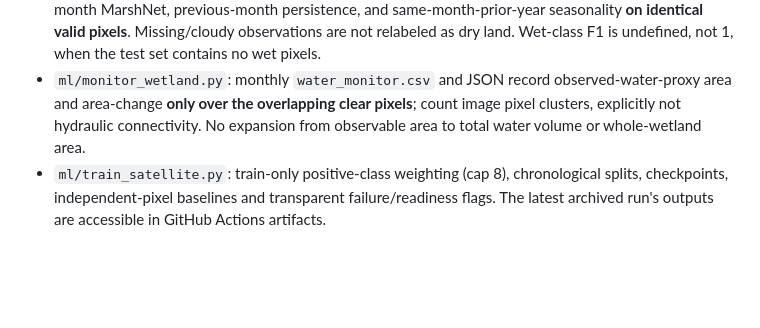
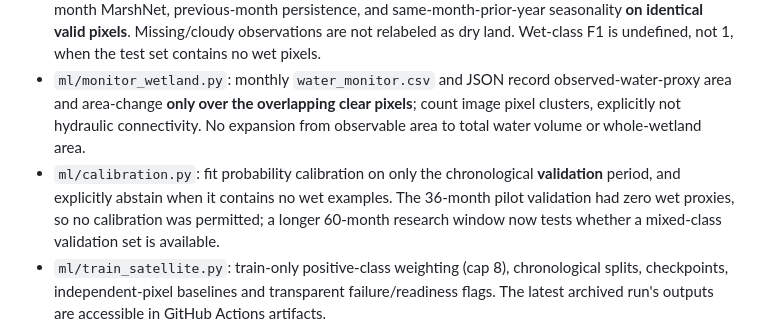
Before and after one commit to ahpa5246-lgtm/MarshPulse, a Markdown page: docs/scientific-readiness-roadmap.md, the part around one of its changes. Drawn GitHub-style; blank space fills up the shorter version.

Commit message:
docs: correct rolling training horizon to 60 months and explain validation-only calibration abstention

```diff
--- a/docs/scientific-readiness-roadmap.md
+++ b/docs/scientific-readiness-roadmap.md
@@ -11,4 +11,5 @@ New reproducible tools:
 - `ml/collect_sentinel.py`: collect genuine multispectral Sentinel-2 Level-2A imagery through Microsoft Planetary Computer, preserve SCL cloud/quality mask and scene provenance. A roughly 10 km pilot box near the [Hawizeh KBA center](https://www.keybiodiversityareas.org/en/site/factsheet/8056) is used for research, **not an official Ramsar polygon**.
 - `ml/quality_gate.py`: inspect visible-water **proxy** prevalence and clear pixel coverage, compare next-month MarshNet, previous-month persistence, and same-month-prior-year seasonality **on identical valid pixels**. Missing/cloudy observations are not relabeled as dry land. Wet-class F1 is undefined, not 1, when the test set contains no wet pixels.
 - `ml/monitor_wetland.py`: monthly `water_monitor.csv` and JSON record observed-water-proxy area and area-change **only over the overlapping clear pixels**; count image pixel clusters, explicitly not hydraulic connectivity. No expansion from observable area to total water volume or whole-wetland area.
+- `ml/calibration.py`: fit probability calibration on only the chronological **validation** period, and explicitly abstain when it contains no wet examples. The 36-month pilot validation had zero wet proxies, so no calibration was permitted; a longer 60-month research window now tests whether a mixed-class validation set is available.
 - `ml/train_satellite.py`: train-only positive-class weighting (cap 8), chronological splits, checkpoints, independent-pixel baselines and transparent failure/readiness flags. The latest archived run's outputs are accessible in GitHub Actions artifacts.
```
Also changed, not shown: other parts of docs/scientific-readiness-roadmap.md (+1 -1 lines).
